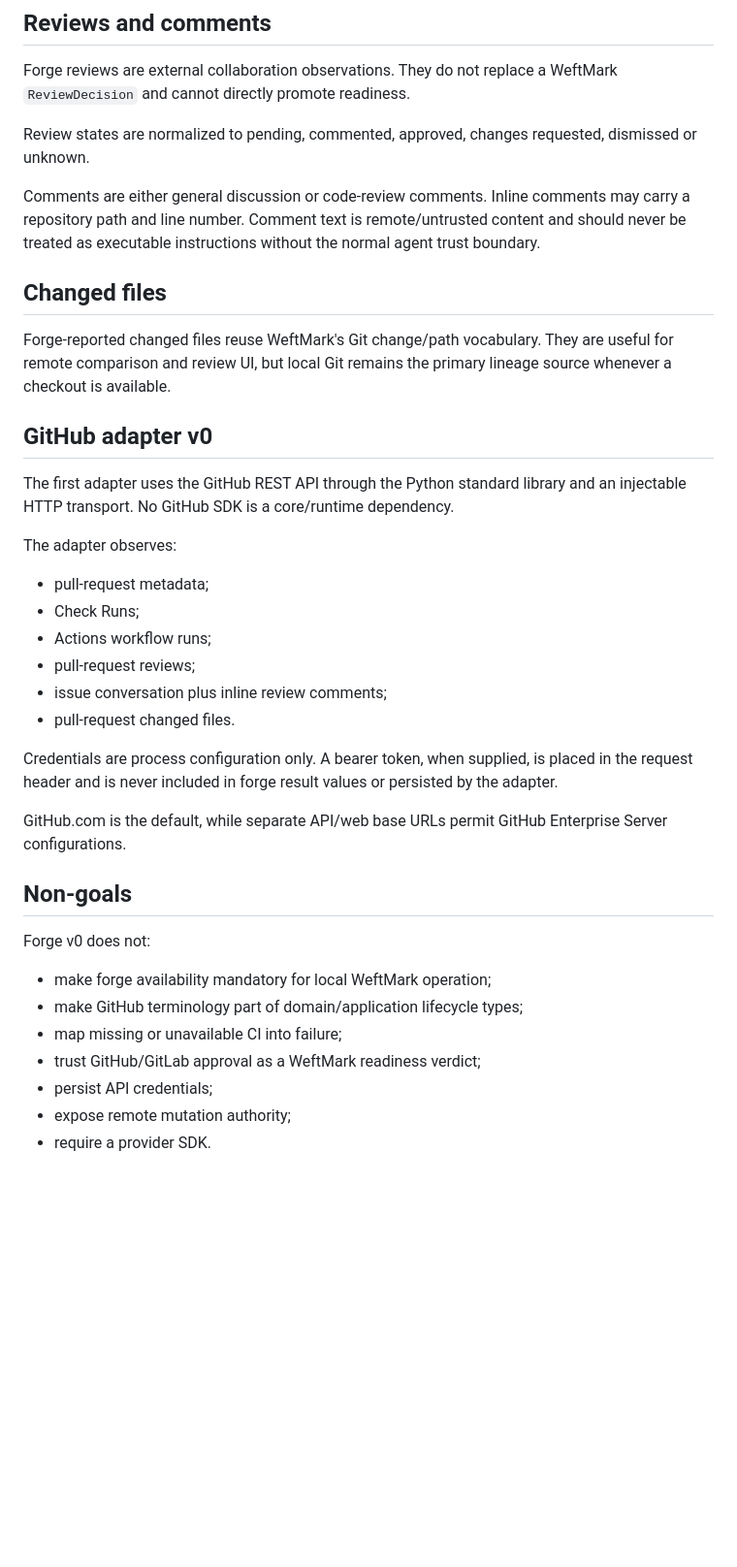
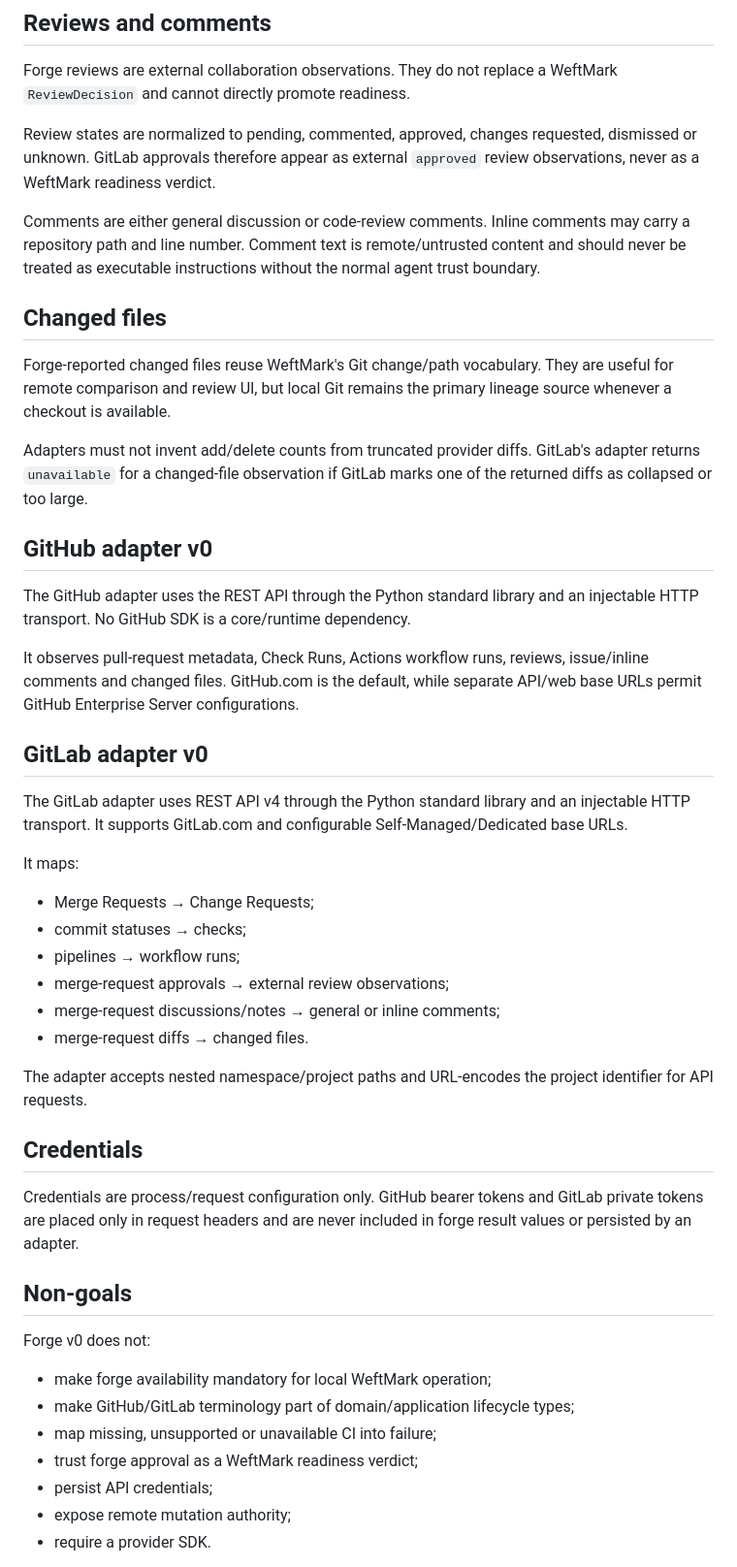
Before and after one commit to tabenius/WeftMark, a Markdown page: docs/contracts/forge-port-v0.md, the part around one of its changes. Shown at 97% size. Rendered like a GitHub page; blank space fills up the shorter version.

Commit message:
Document forge capabilities and GitLab adapter

```diff
--- a/docs/contracts/forge-port-v0.md
+++ b/docs/contracts/forge-port-v0.md
@@ -72,7 +86,7 @@ Provider-specific values that cannot be represented exactly map to `unknown`; ad
 
 Forge reviews are external collaboration observations. They do not replace a WeftMark `ReviewDecision` and cannot directly promote readiness.
 
-Review states are normalized to pending, commented, approved, changes requested, dismissed or unknown.
+Review states are normalized to pending, commented, approved, changes requested, dismissed or unknown. GitLab approvals therefore appear as external `approved` review observations, never as a WeftMark readiness verdict.
 
 Comments are either general discussion or code-review comments. Inline comments may carry a repository path and line number. Comment text is remote/untrusted content and should never be treated as executable instructions without the normal agent trust boundary.
 
@@ -80,31 +94,41 @@ Comments are either general discussion or code-review comments. Inline comments
 
 Forge-reported changed files reuse WeftMark's Git change/path vocabulary. They are useful for remote comparison and review UI, but local Git remains the primary lineage source whenever a checkout is available.
 
+Adapters must not invent add/delete counts from truncated provider diffs. GitLab's adapter returns `unavailable` for a changed-file observation if GitLab marks one of the returned diffs as collapsed or too large.
+
 ## GitHub adapter v0
 
-The first adapter uses the GitHub REST API through the Python standard library and an injectable HTTP transport. No GitHub SDK is a core/runtime dependency.
+The GitHub adapter uses the REST API through the Python standard library and an injectable HTTP transport. No GitHub SDK is a core/runtime dependency.
 
-The adapter observes:
+It observes pull-request metadata, Check Runs, Actions workflow runs, reviews, issue/inline comments and changed files. GitHub.com is the default, while separate API/web base URLs permit GitHub Enterprise Server configurations.
 
-- pull-request metadata;
-- Check Runs;
-- Actions workflow runs;
-- pull-request reviews;
-- issue conversation plus inline review comments;
-- pull-request changed files.
+## GitLab adapter v0
 
-Credentials are process configuration only. A bearer token, when supplied, is placed in the request header and is never included in forge result values or persisted by the adapter.
+The GitLab adapter uses REST API v4 through the Python standard library and an injectable HTTP transport. It supports GitLab.com and configurable Self-Managed/Dedicated base URLs.
 
-GitHub.com is the default, while separate API/web base URLs permit GitHub Enterprise Server configurations.
+It maps:
+
+- Merge Requests → Change Requests;
+- commit statuses → checks;
+- pipelines → workflow runs;
+- merge-request approvals → external review observations;
+- merge-request discussions/notes → general or inline comments;
+- merge-request diffs → changed files.
+
+The adapter accepts nested namespace/project paths and URL-encodes the project identifier for API requests.
+
+## Credentials
+
+Credentials are process/request configuration only. GitHub bearer tokens and GitLab private tokens are placed only in request headers and are never included in forge result values or persisted by an adapter.
 
 ## Non-goals
 
 Forge v0 does not:
 
 - make forge availability mandatory for local WeftMark operation;
-- make GitHub terminology part of domain/application lifecycle types;
-- map missing or unavailable CI into failure;
-- trust GitHub/GitLab approval as a WeftMark readiness verdict;
+- make GitHub/GitLab terminology part of domain/application lifecycle types;
+- map missing, unsupported or unavailable CI into failure;
+- trust forge approval as a WeftMark readiness verdict;
 - persist API credentials;
 - expose remote mutation authority;
 - require a provider SDK.
```
Also changed, not shown: other parts of docs/contracts/forge-port-v0.md (+22 -8 lines).
